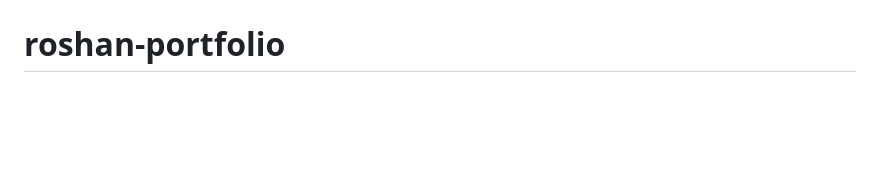
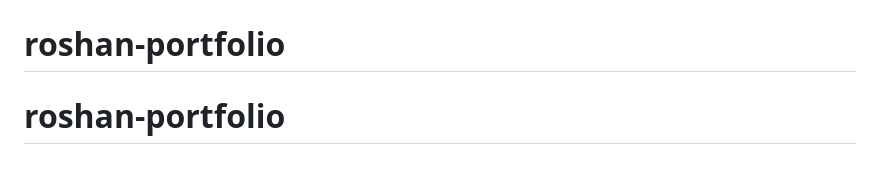
Before and after one commit to roshanpatel6072/roshan-portfolio, a Markdown page: README.md, the part around the change. Rendered like a GitHub page; blank space fills up the shorter version.

```diff
--- a/README.md
+++ b/README.md
@@ -175,3 +175,4 @@ For issues or questions:
 Good luck with your portfolio! 🚀
 # roshan-portfolio
 # roshan-portfolio
+# roshan-portfolio
```
